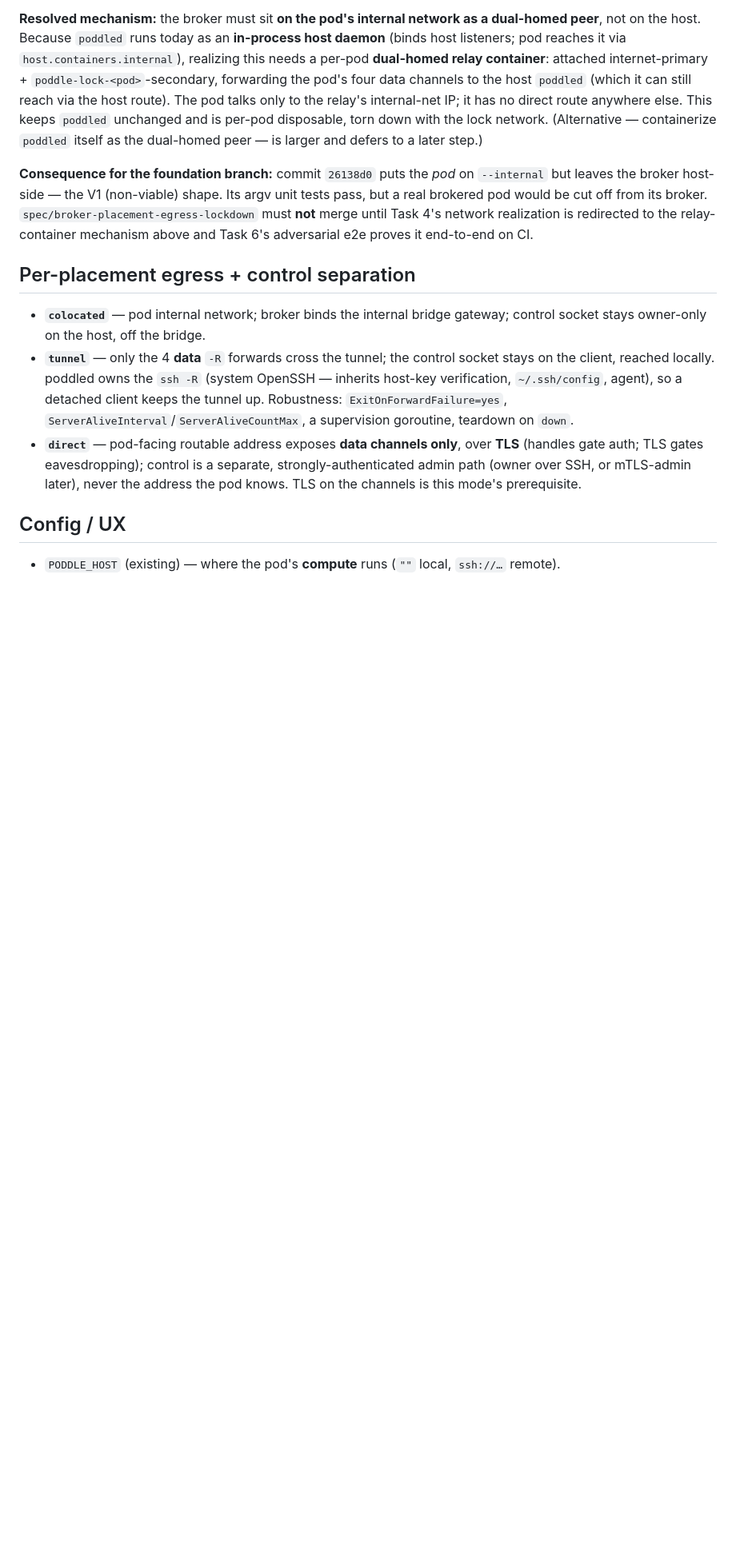
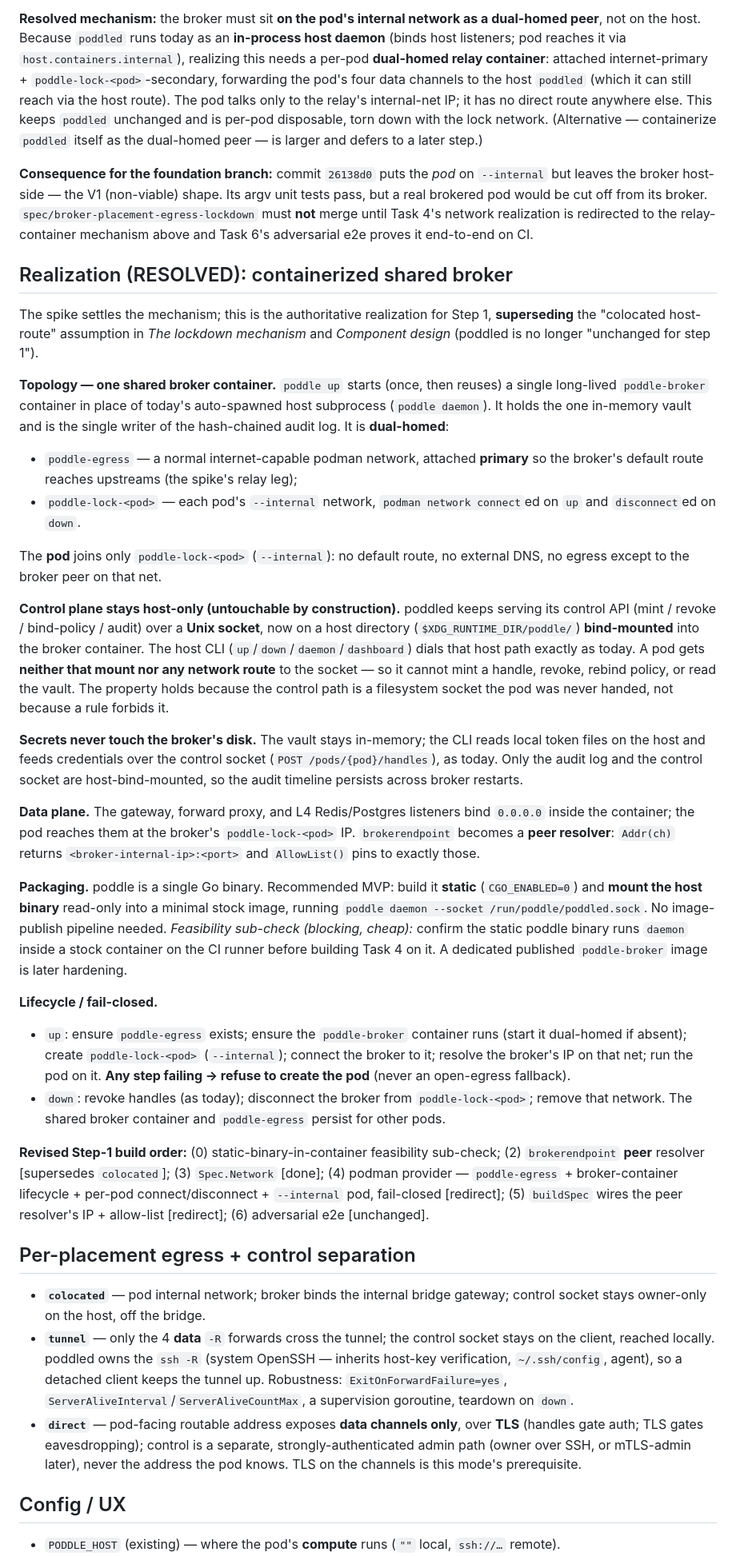
Before and after one commit to datadir-lab/poddle, a Markdown page: docs/design/egress-lockdown-and-broker-placement.md, the part around one of its changes. Shown at 80% size. GitHub-like rendering; blank space fills up the shorter version.

Commit message:
docs(design): specify containerized shared broker as the lockdown realization

```diff
--- a/docs/design/egress-lockdown-and-broker-placement.md
+++ b/docs/design/egress-lockdown-and-broker-placement.md
@@ -126,6 +126,71 @@ argv unit tests pass, but a real brokered pod would be cut off from its broker.
 realization is redirected to the relay-container mechanism above and Task 6's
 adversarial e2e proves it end-to-end on CI.
 
+## Realization (RESOLVED): containerized shared broker
+
+The spike settles the mechanism; this is the authoritative realization for Step 1,
+**superseding** the "colocated host-route" assumption in *The lockdown mechanism*
+and *Component design* (poddled is no longer "unchanged for step 1").
+
+**Topology — one shared broker container.** `poddle up` starts (once, then reuses)
+a single long-lived `poddle-broker` container in place of today's auto-spawned
+host subprocess (`poddle daemon`). It holds the one in-memory vault and is the
+single writer of the hash-chained audit log. It is **dual-homed**:
+
+- `poddle-egress` — a normal internet-capable podman network, attached
+  **primary** so the broker's default route reaches upstreams (the spike's relay
+  leg);
+- `poddle-lock-<pod>` — each pod's `--internal` network, `podman network connect`ed
+  on `up` and `disconnect`ed on `down`.
+
+The **pod** joins only `poddle-lock-<pod>` (`--internal`): no default route, no
+external DNS, no egress except to the broker peer on that net.
+
+**Control plane stays host-only (untouchable by construction).** poddled keeps
+serving its control API (mint / revoke / bind-policy / audit) over a **Unix
+socket**, now on a host directory (`$XDG_RUNTIME_DIR/poddle/`) **bind-mounted**
+into the broker container. The host CLI (`up`/`down`/`daemon`/`dashboard`) dials
+that host path exactly as today. A pod gets **neither that mount nor any network
+route** to the socket — so it cannot mint a handle, revoke, rebind policy, or read
+the vault. The property holds because the control path is a filesystem socket the
+pod was never handed, not because a rule forbids it.
+
+**Secrets never touch the broker's disk.** The vault stays in-memory; the CLI
+reads local token files on the host and feeds credentials over the control socket
+(`POST /pods/{pod}/handles`), as today. Only the audit log and the control socket
+are host-bind-mounted, so the audit timeline persists across broker restarts.
+
+**Data plane.** The gateway, forward proxy, and L4 Redis/Postgres listeners bind
+`0.0.0.0` inside the container; the pod reaches them at the broker's
+`poddle-lock-<pod>` IP. `brokerendpoint` becomes a **peer resolver**: `Addr(ch)`
+returns `<broker-internal-ip>:<port>` and `AllowList()` pins to exactly those.
+
+**Packaging.** poddle is a single Go binary. Recommended MVP: build it **static**
+(`CGO_ENABLED=0`) and **mount the host binary** read-only into a minimal stock
+image, running `poddle daemon --socket /run/poddle/poddled.sock`. No
+image-publish pipeline needed. *Feasibility sub-check (blocking, cheap):* confirm
+the static poddle binary runs `daemon` inside a stock container on the CI runner
+before building Task 4 on it. A dedicated published `poddle-broker` image is later
+hardening.
+
+**Lifecycle / fail-closed.**
+
+- `up`: ensure `poddle-egress` exists; ensure the `poddle-broker` container runs
+  (start it dual-homed if absent); create `poddle-lock-<pod>` (`--internal`);
+  connect the broker to it; resolve the broker's IP on that net; run the pod on
+  it. **Any step failing → refuse to create the pod** (never an open-egress
+  fallback).
+- `down`: revoke handles (as today); disconnect the broker from
+  `poddle-lock-<pod>`; remove that network. The shared broker container and
+  `poddle-egress` persist for other pods.
+
+**Revised Step-1 build order:** (0) static-binary-in-container feasibility
+sub-check; (2) `brokerendpoint` **peer** resolver [supersedes `colocated`]; (3)
+`Spec.Network` [done]; (4) podman provider — `poddle-egress` + broker-container
+lifecycle + per-pod connect/disconnect + `--internal` pod, fail-closed [redirect];
+(5) `buildSpec` wires the peer resolver's IP + allow-list [redirect]; (6)
+adversarial e2e [unchanged].
+
 ## Per-placement egress + control separation
 
 - **`colocated`** — pod internal network; broker binds the internal bridge
```
Also changed, not shown: other parts of docs/design/egress-lockdown-and-broker-placement.md (+5 -3 lines).
